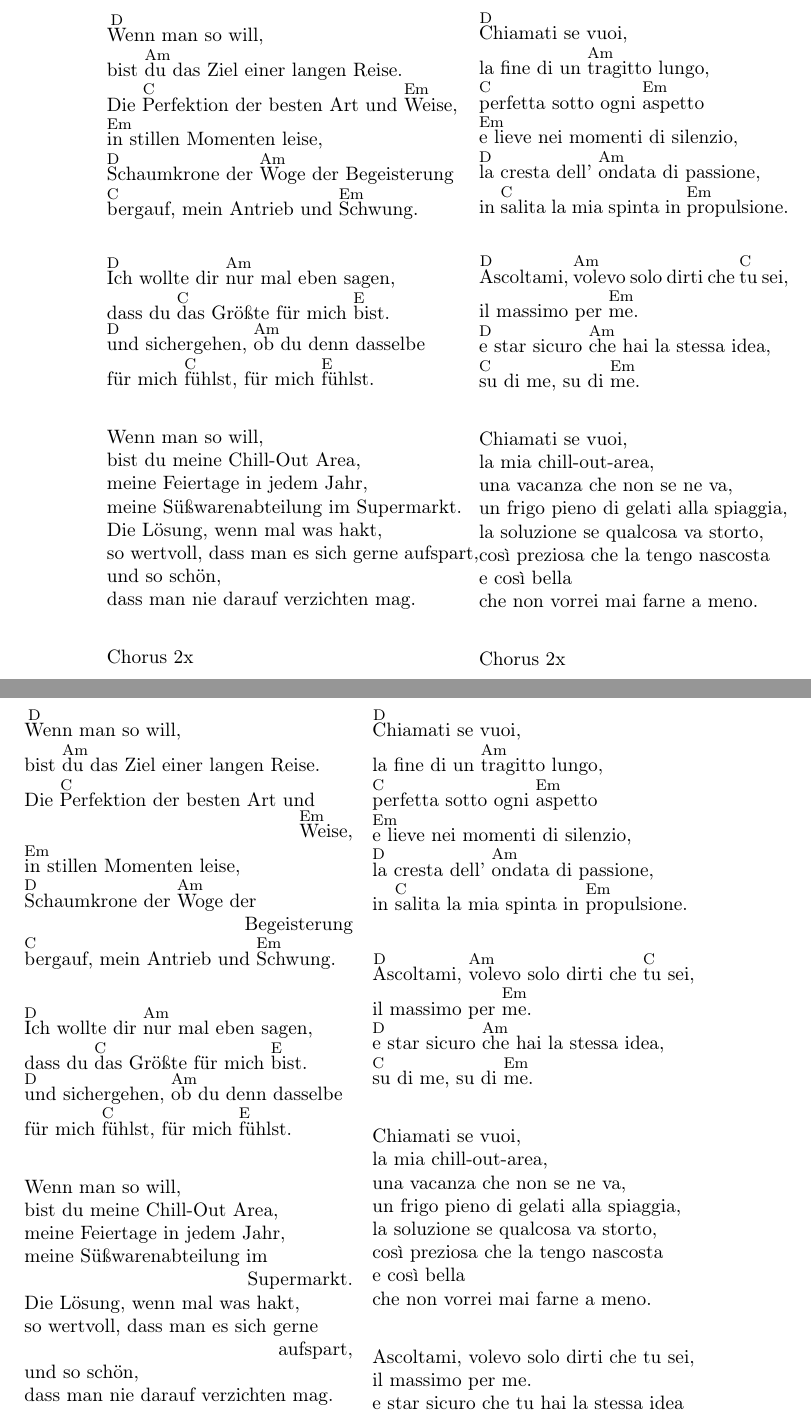
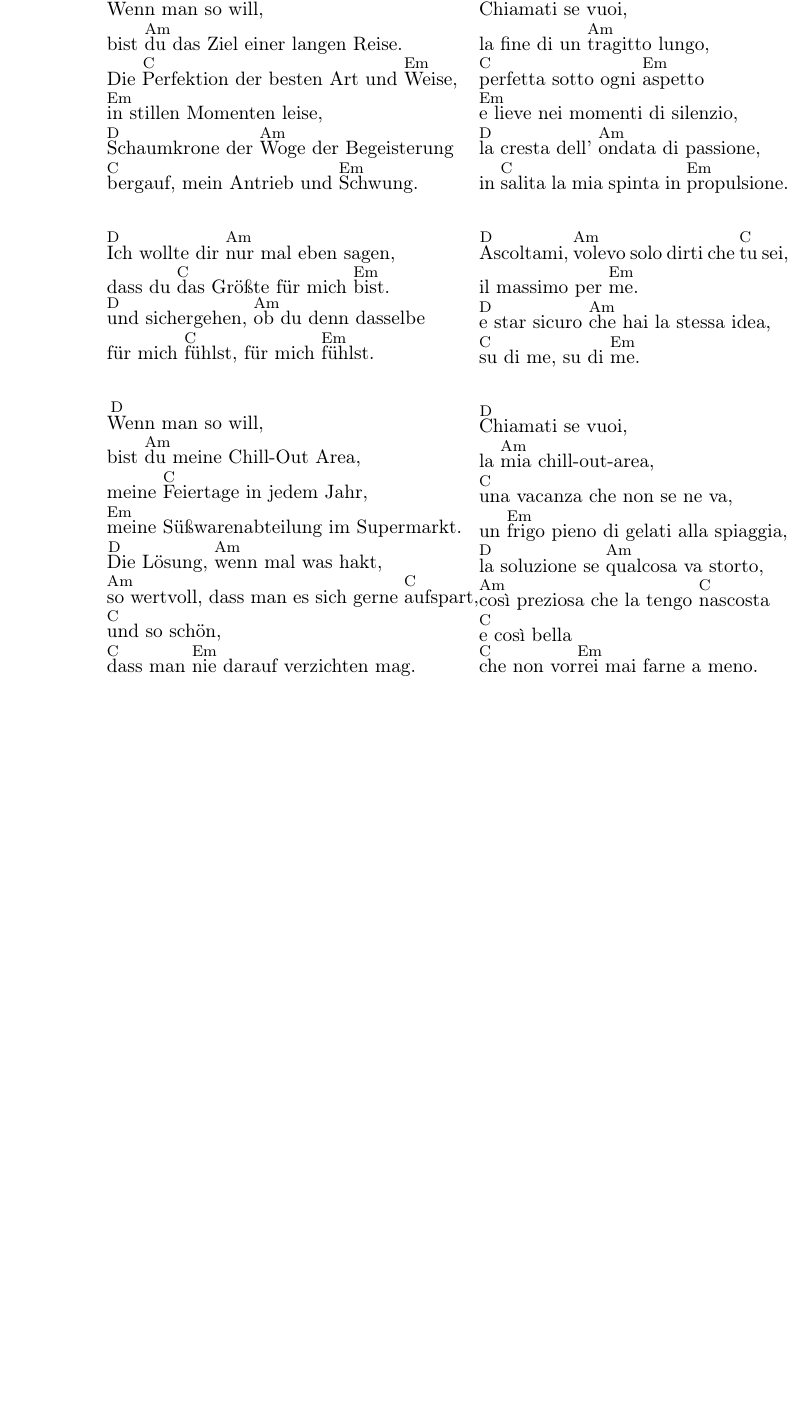
Before and after one commit to HendrikR/songbook, a LaTeX document (songbook.tex): two parts of pages 19 and 20 of 74 before the commit and part of page 19 of 73 after it, the two joined at a grey line, cut at the place of the change, the shorter picture padded with empty space. Compiled offline with pdfLaTeX.

Commit message:
Neue und verbesserte Songs.

```diff
--- a/songbook.tex
+++ b/songbook.tex
@@ -7,7 +7,8 @@
 \usepackage{multicol}
 \usepackage[top=1.2cm, bottom=1.5cm, left=2.0cm, right=0.5cm]{geometry}
 \usepackage{lscape}
-\usepackage{url}
+\usepackage{hyperref}
+\usepackage{xspace}
 
 \pagestyle{plain}
 
@@ -25,12 +26,14 @@
     \vspace{\baselineskip}\par%
 }
 
+\newcommand\Definepart[1]{\textbf{#1}\xspace}
+\newcommand\Repeatpart[1]{\textbf{\ensuremath{\uparrow} #1}\vspace{-1.0\baselineskip}\xspace}
 %\newcommand\songfooter[1]{\par\begin{flushright}\tiny #1\end{flushright}}
 \newcommand\songfooter[1]{\vfill\par\begin{flushright}\tiny #1\end{flushright}}
 %% Abstand vergrößern zwischen Strophen, der ist sonst kaum vom Zeilenabstand zu unterscheiden.
 \renewcommand\guitarEndPar{\par\vspace{1.5\baselineskip}}
-\newcommand\Refrain{\textbf{Refrain}\vspace{-1.0\baselineskip}}
-\newcommand\Refraindef{\textbf{Refrain:}}
+\newcommand\Refrain{\Repeatpart{Refrain}}
+\newcommand\Refraindef{\Definepart{Refrain:}}
 \newcommand\leftrepeat{{\large $|\hspace{-0.2ex}|\hspace{-0.8ex}:\,$}}%TODO
 \newcommand\rightrepeat{{\large $\,:\hspace{-0.8ex}|\hspace{-0.2ex}|$}}%TODO
 \newcommand\Repeat[1]{\leftrepeat #1 \rightrepeat}
@@ -528,18 +532,18 @@ Die [C]Perfektion der besten Art und [Em]Weise,
 [C]bergauf, mein Antrieb und [Em]Schwung.
 
 [D]Ich wollte dir [Am]nur mal eben sagen,
-dass du [C]das Größte für mich [E]bist.
+dass du [C]das Größte für mich [Em]bist.
 [D]und sichergehen, [Am]ob du denn dasselbe
-für mich [C]fühlst, für mich [E]fühlst.
-
-Wenn man so will,
-bist du meine Chill-Out Area,
-meine Feiertage in jedem Jahr,
-meine Süßwarenabteilung im Supermarkt.
-Die Lösung, wenn mal was hakt,
-so wertvoll, dass man es sich gerne aufspart,
-und so schön,
-dass man nie darauf verzichten mag.
+für mich [C]fühlst, für mich [Em]fühlst.
+
+[D]Wenn man so will,
+bist [Am]du meine Chill-Out Area,
+meine [C]Feiertage in jedem Jahr,
+[Em]meine Süßwarenabteilung im Supermarkt.
+[D]Die Lösung, [Am]wenn mal was hakt,
+[Am]so wertvoll, dass man es sich gerne [C]aufspart,
+[C]und so schön,
+[C]dass man [Em]nie darauf verzichten mag.
 
 Chorus 2x
 \end{guitar}
@@ -557,74 +561,18 @@ il massimo per [Em]me.
 [D]e star sicuro [Am]che hai la stessa idea,
 [C]su di me, su di [Em]me.
 
-Chiamati se vuoi,
-la mia chill-out-area,
-una vacanza che non se ne va,
-un frigo pieno di gelati alla spiaggia,
-la soluzione se qualcosa va storto,
-così preziosa che la tengo nascosta
-e così bella
-che non vorrei mai farne a meno.
+[D]Chiamati se vuoi,
+la [Am]mia chill-out-area,
+[C]una vacanza che non se ne va,
+un [Em]frigo pieno di gelati alla spiaggia,
+[D]la soluzione se [Am]qualcosa va storto,
+[Am]così preziosa che la tengo [C]nascosta
+[C]e così bella
+[C]che non vor[Em]rei mai farne a meno.
 
 Chorus 2x
 \end{guitar}
 \end{minipage}
-
-\songheader{Ein Kompliment/Un Complimento}{Sportfreunde Stiller}
-\begin{multicols*}{2}
-\begin{guitar}
-[D]Wenn man so will,
-bist [Am]du das Ziel einer langen Reise.
-Die [C]Perfektion der besten Art und [Em]Weise,
-[Em]in stillen Momenten leise,
-[D]Schaumkrone der [Am]Woge der Begeisterung
-[C]bergauf, mein Antrieb und [Em]Schwung.
-
-[D]Ich wollte dir [Am]nur mal eben sagen,
-dass du [C]das Größte für mich [E]bist.
-[D]und sichergehen, [Am]ob du denn dasselbe
-für mich [C]fühlst, für mich [E]fühlst.
-
-Wenn man so will,
-bist du meine Chill-Out Area,
-meine Feiertage in jedem Jahr,
-meine Süßwarenabteilung im Supermarkt.
-Die Lösung, wenn mal was hakt,
-so wertvoll, dass man es sich gerne aufspart,
-und so schön,
-dass man nie darauf verzichten mag.
-
-Chorus 2x
-
-\columnbreak
-
-[D]Chiamati se vuoi,
-la fine di un [Am]tragitto lungo,
-[C]perfetta sotto ogni [Em]aspetto
-[Em]e lieve nei momenti di silenzio,
-[D]la cresta dell' [Am]ondata di passione,
-in [C]salita la mia spinta in [Em]propulsione.
-
-[D]Ascoltami, [Am]volevo solo dirti che [C]tu sei,
-il massimo per [Em]me.
-[D]e star sicuro [Am]che hai la stessa idea,
-[C]su di me, su di [Em]me.
-
-Chiamati se vuoi,
-la mia chill-out-area,
-una vacanza che non se ne va,
-un frigo pieno di gelati alla spiaggia,
-la soluzione se qualcosa va storto,
-così preziosa che la tengo nascosta
-e così bella
-che non vorrei mai farne a meno.
-
-Ascoltami, volevo solo dirti che tu sei,
-il massimo per me.
-e star sicuro che tu hai la stessa idea
-su di me, su di me.
-\end{guitar}
-\end{multicols*}
 
 
 \newpage\section{International}
```
Also changed, not shown: songbook.tex (9 more changed lines), 1 other file.
